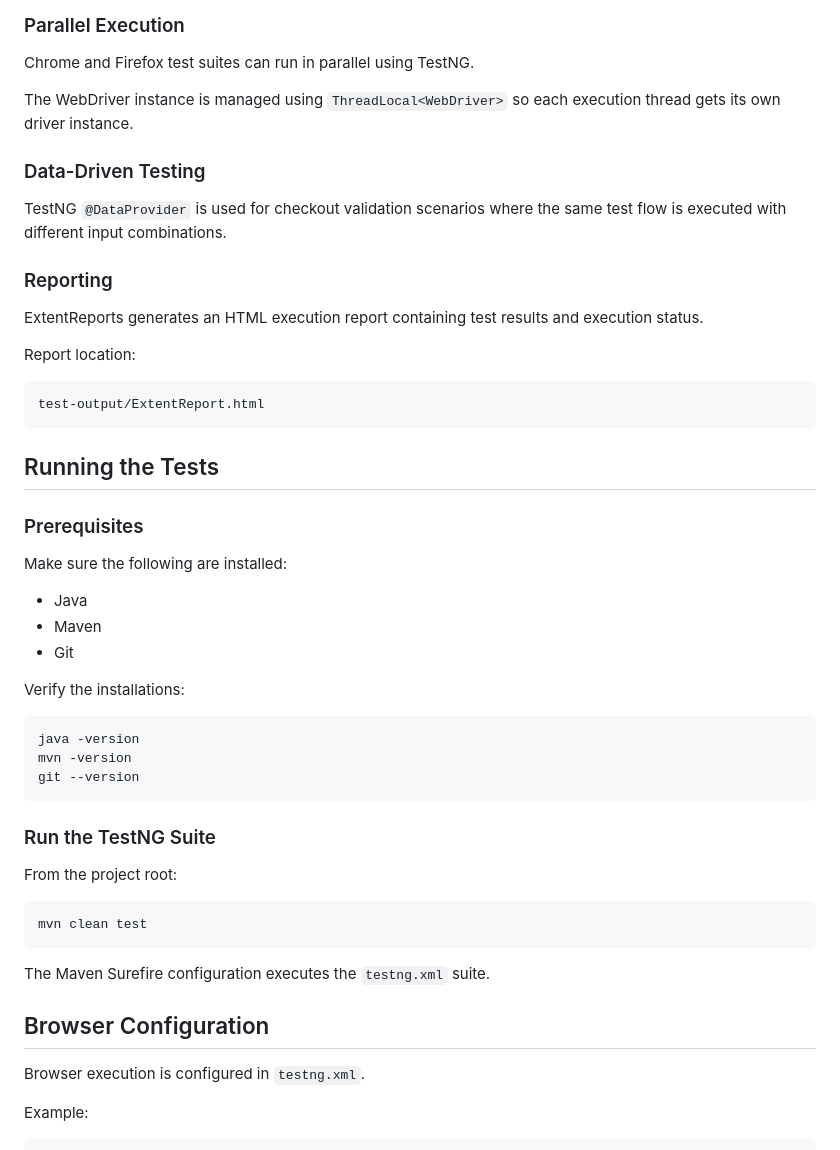
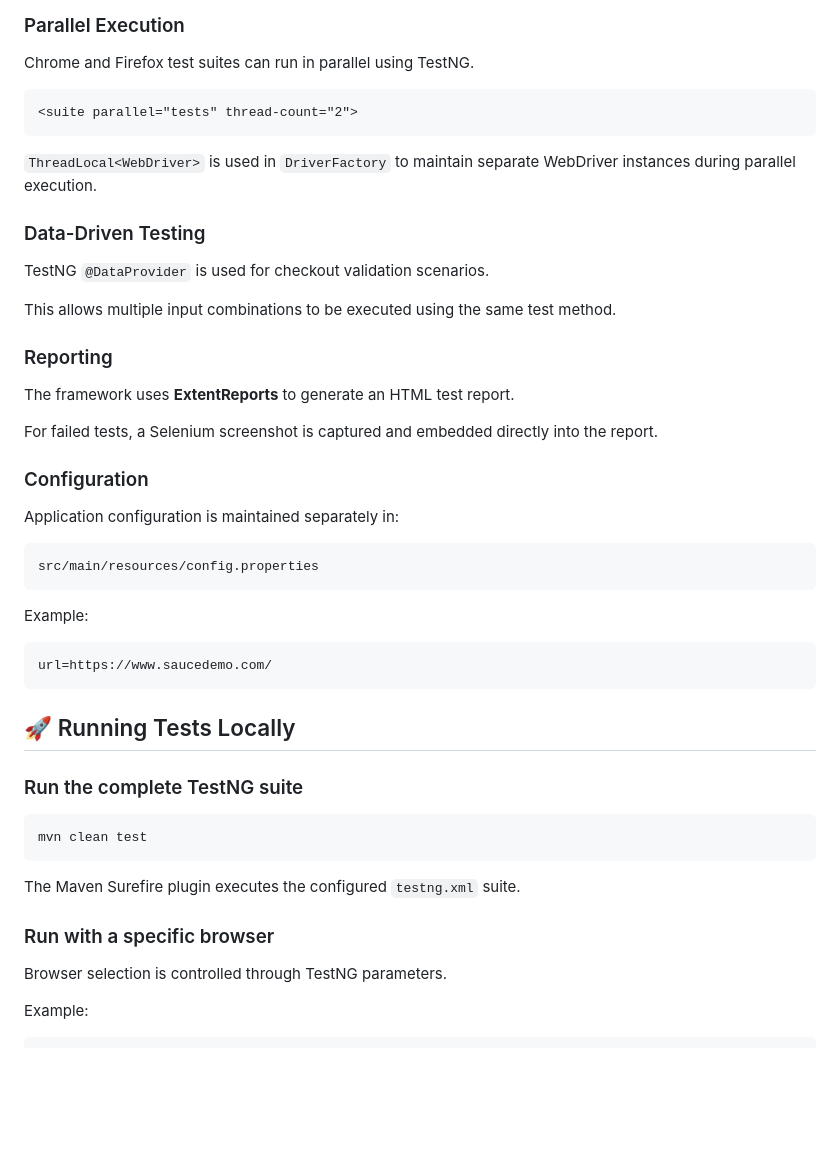
Before and after one commit to ravimodiya/SauceDemo-Selenium-Automation, a Markdown page: README.md, the part around one of its changes. Rendered like a GitHub page; blank space fills up the shorter version.

````diff
--- a/README.md
+++ b/README.md
@@ -127,53 +135,51 @@ Browser selection is handled through TestNG parameters and `DriverFactory`.
 
 Chrome and Firefox test suites can run in parallel using TestNG.
 
-The WebDriver instance is managed using `ThreadLocal<WebDriver>` so each execution thread gets its own driver instance.
+```xml
+<suite parallel="tests" thread-count="2">
+```
+
+`ThreadLocal<WebDriver>` is used in `DriverFactory` to maintain separate WebDriver instances during parallel execution.
 
 ### Data-Driven Testing
 
-TestNG `@DataProvider` is used for checkout validation scenarios where the same test flow is executed with different input combinations.
+TestNG `@DataProvider` is used for checkout validation scenarios.
+
+This allows multiple input combinations to be executed using the same test method.
 
 ### Reporting
 
-ExtentReports generates an HTML execution report containing test results and execution status.
+The framework uses **ExtentReports** to generate an HTML test report.
 
-Report location:
+For failed tests, a Selenium screenshot is captured and embedded directly into the report.
+
+### Configuration
+
+Application configuration is maintained separately in:
 
 ```text
-test-output/ExtentReport.html
+src/main/resources/config.properties
 ```
 
-## Running the Tests
+Example:
 
-### Prerequisites
-
-Make sure the following are installed:
-
-* Java
-* Maven
-* Git
-
-Verify the installations:
-
-```bash
-java -version
-mvn -version
-git --version
+```properties
+url=https://www.saucedemo.com/
 ```
 
-### Run the TestNG Suite
+## 🚀 Running Tests Locally
 
-From the project root:
+### Run the complete TestNG suite
 
 ```bash
 mvn clean test
 ```
 
-The Maven Surefire configuration executes the `testng.xml` suite.
+The Maven Surefire plugin executes the configured `testng.xml` suite.
 
-## Browser Configuration
+### Run with a specific browser
 
-Browser execution is configured in `testng.xml`.
+Browser selection is controlled through TestNG parameters.
 
 Example:
 
````
Also changed, not shown: other parts of README.md (+89 -63 lines).
